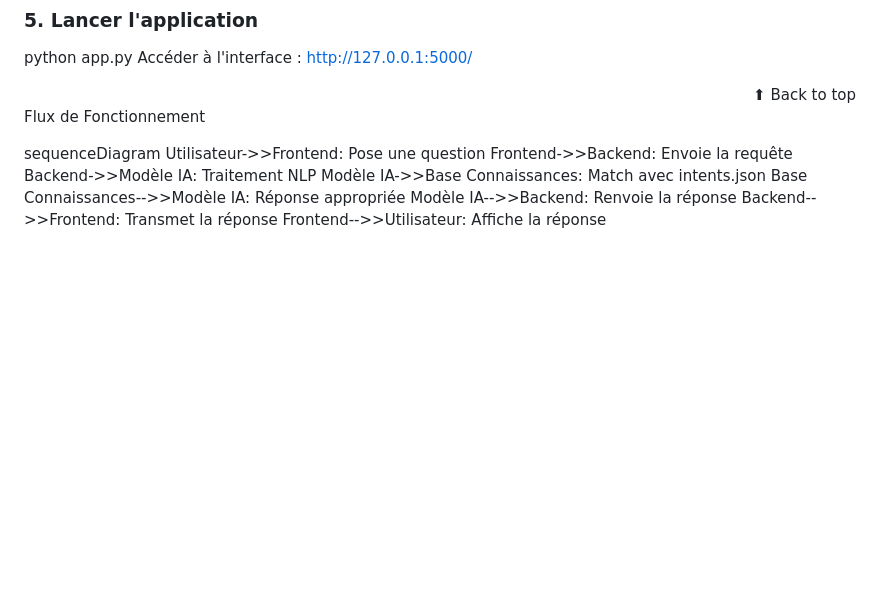
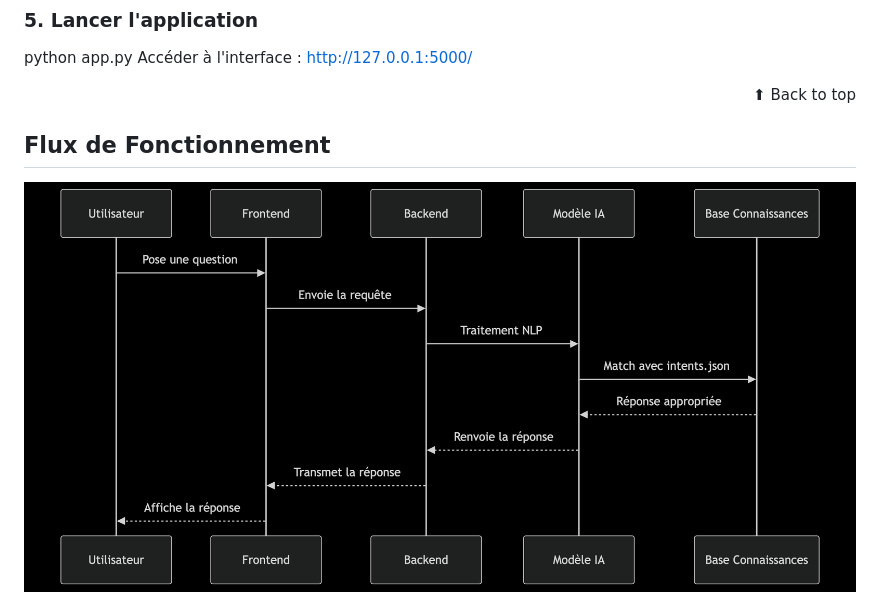
Before and after one commit to Alidou26/Stage_ChatBot, a Markdown page: README.md, the part around the change. GitHub-like rendering; blank space fills up the shorter version.

```diff
--- a/README.md
+++ b/README.md
@@ -159,14 +159,8 @@ http://127.0.0.1:5000/
 
 </div>
 
-Flux de Fonctionnement<a name="flux"></a>
+## Flux de Fonctionnement<a name="flux"></a>
 
-sequenceDiagram
-    Utilisateur->>Frontend: Pose une question
-    Frontend->>Backend: Envoie la requête
-    Backend->>Modèle IA: Traitement NLP
-    Modèle IA->>Base Connaissances: Match avec intents.json
-    Base Connaissances-->>Modèle IA: Réponse appropriée
-    Modèle IA-->>Backend: Renvoie la réponse
-    Backend-->>Frontend: Transmet la réponse
-    Frontend-->>Utilisateur: Affiche la réponse
+<div>
+   <img src="diagramme.png">
+</div>
```
